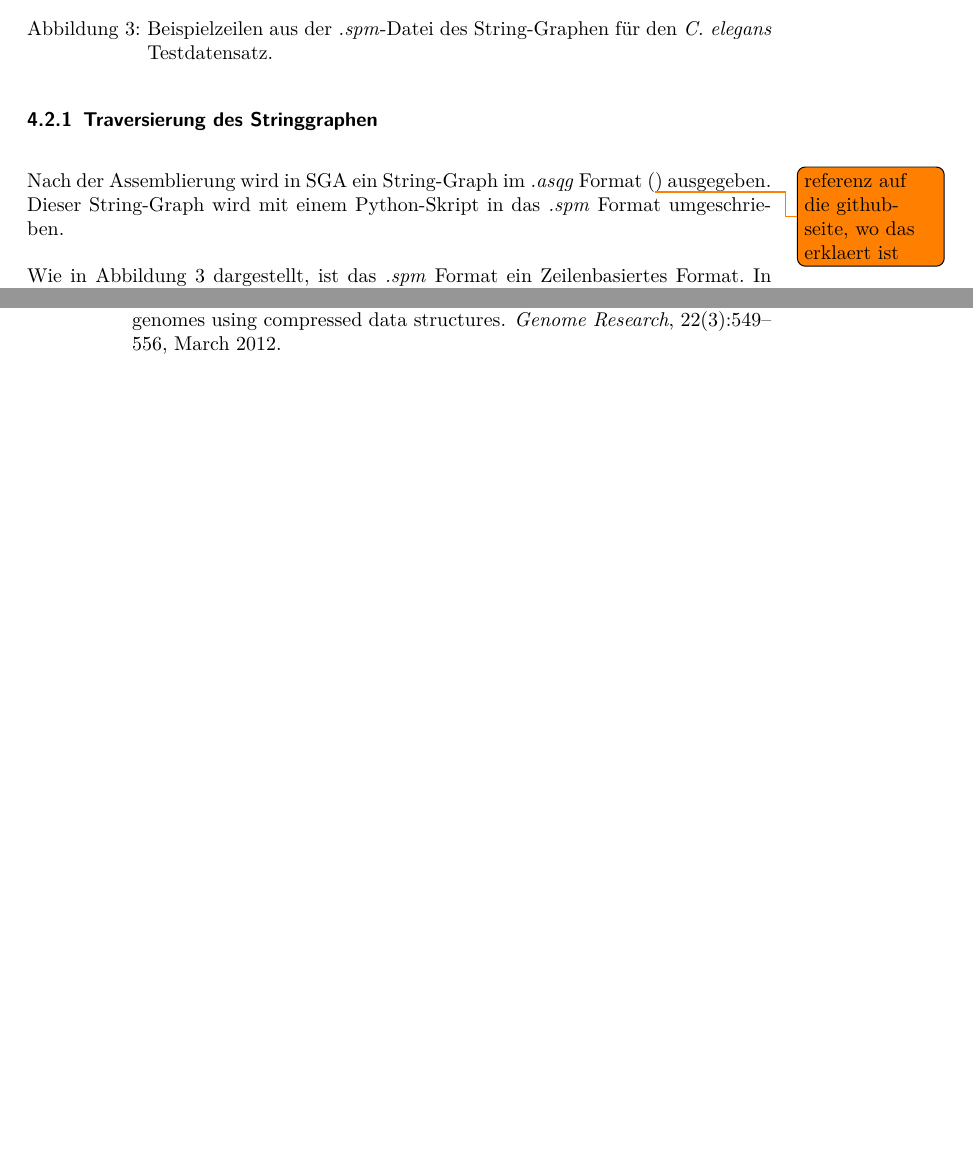
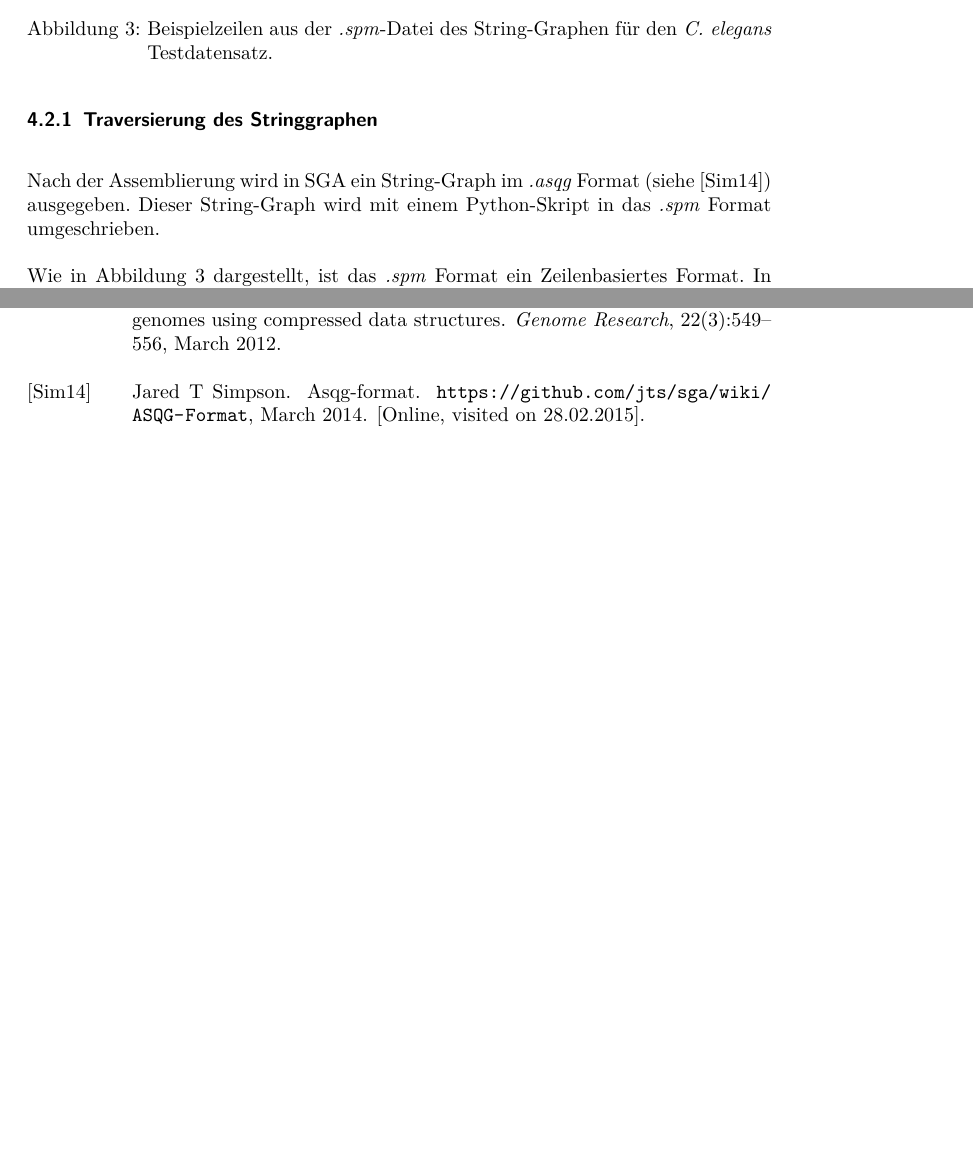
Before and after one commit to dorleosterode/gt-scaffold, a LaTeX paper (doc/ausarbeitung.tex, which reads doc/presentation/literatur.bib): two parts of pages 7 and 17 of 17, joined at a grey line, cut so that both start at the same text, the shorter picture padded with empty space. Compiled offline with pdfLaTeX.

Commit message:
referenz zum wiki eintrag vom asqg-format hinzugefuegt

```diff
--- a/doc/ausarbeitung.tex
+++ b/doc/ausarbeitung.tex
@@ -9,6 +9,7 @@
 \usepackage{amsthm}
 \usepackage{siunitx}
 \usepackage{epsfig}
+\usepackage{url}
 \usepackage{tikz}
 \usepackage[lined,algoruled,linesnumbered]{algorithm2e}
 %% \usepackage{algpseudocode}
@@ -274,9 +275,8 @@ Schritte näher beschrieben.
 
 \subsubsection{Traversierung des Stringgraphen}
 Nach der Assemblierung wird in SGA ein String-Graph im \textit{.asqg}
-Format (\todo{referenz auf die github-seite, wo das erklaert ist})
-ausgegeben. Dieser String-Graph wird mit einem Python-Skript in das
-\textit{.spm} Format umgeschrieben.
+Format (siehe \cite{asqg}) ausgegeben. Dieser String-Graph wird mit
+einem Python-Skript in das \textit{.spm} Format umgeschrieben.
 
 Wie in Abbildung \ref{abb: spm} dargestellt, ist das \textit{.spm}
 Format ein Zeilenbasiertes Format. In jeder Zeile ist ein
--- a/doc/presentation/literatur.bib
+++ b/doc/presentation/literatur.bib
@@ -119,3 +119,5 @@ year = {2012},
 volume = {13},
 pages = {82}
 }
+
+@misc{asqg,
@@ -121,0 +128,4 @@ pages = {82}
+month = mar,
+year = {2014},
+note = "[Online, visited on 28.02.2015]"
+}
```
Also changed, not shown: doc/presentation/literatur.bib (4 more changed lines).
